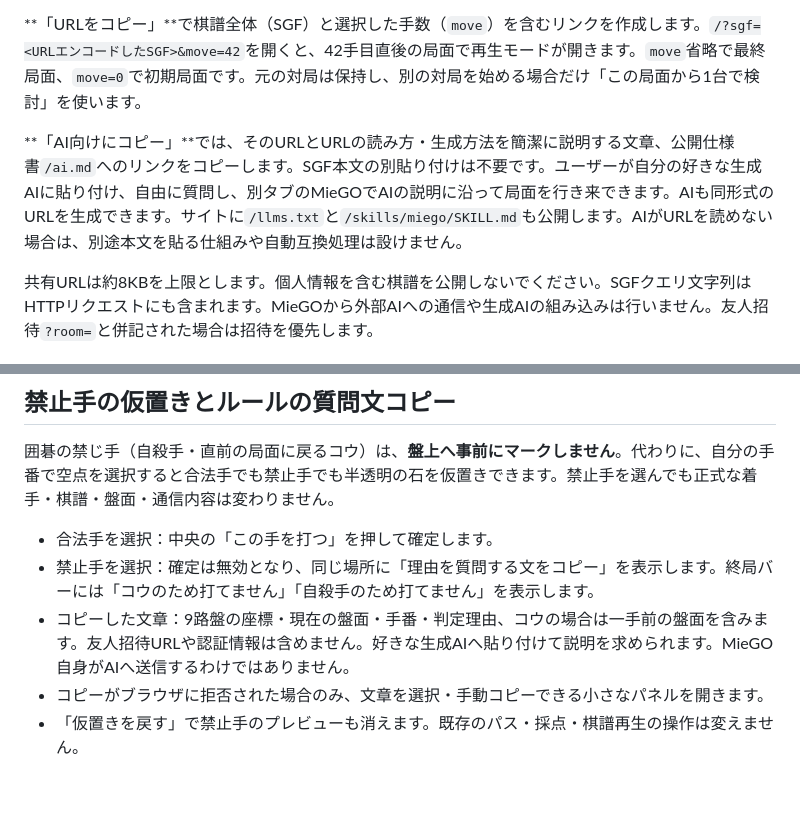
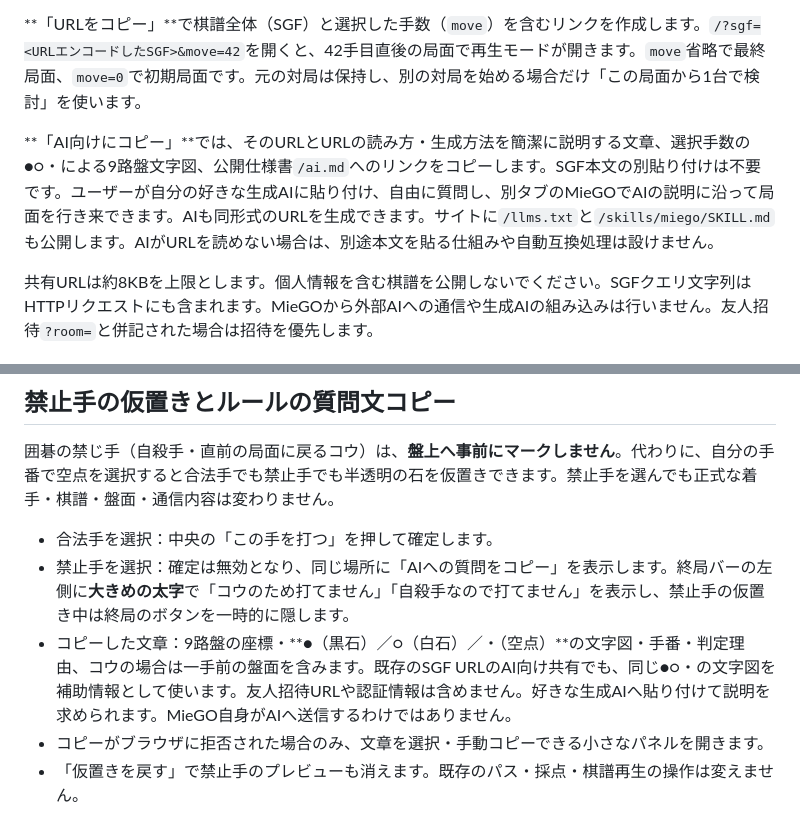
Before and after one commit to KTakahiro1729/MieGO, a Markdown page: README.md, 2 parts joined by grey strips. Drawn GitHub-style; blank space fills up the shorter version.

Commit message:
docs(ai): align rule-explanation and SGF URL handoffs on shared ●/○/・ board notation

```diff
--- a/README.md
+++ b/README.md
@@ -294,7 +294,7 @@ SGF入力は**9路盤・SGF FF[4]・交互着手（パスを含む）**を対象
 
 **「URLをコピー」**で棋譜全体（SGF）と選択した手数（`move`）を含むリンクを作成します。`/?sgf=<URLエンコードしたSGF>&move=42`を開くと、42手目直後の局面で再生モードが開きます。`move`省略で最終局面、`move=0`で初期局面です。元の対局は保持し、別の対局を始める場合だけ「この局面から1台で検討」を使います。
 
-**「AI向けにコピー」**では、そのURLとURLの読み方・生成方法を簡潔に説明する文章、公開仕様書`/ai.md`へのリンクをコピーします。SGF本文の別貼り付けは不要です。ユーザーが自分の好きな生成AIに貼り付け、自由に質問し、別タブのMieGOでAIの説明に沿って局面を行き来できます。AIも同形式のURLを生成できます。サイトに`/llms.txt`と`/skills/miego/SKILL.md`も公開します。AIがURLを読めない場合は、別途本文を貼る仕組みや自動互換処理は設けません。
+**「AI向けにコピー」**では、そのURLとURLの読み方・生成方法を簡潔に説明する文章、選択手数の●○・による9路盤文字図、公開仕様書`/ai.md`へのリンクをコピーします。SGF本文の別貼り付けは不要です。ユーザーが自分の好きな生成AIに貼り付け、自由に質問し、別タブのMieGOでAIの説明に沿って局面を行き来できます。AIも同形式のURLを生成できます。サイトに`/llms.txt`と`/skills/miego/SKILL.md`も公開します。AIがURLを読めない場合は、別途本文を貼る仕組みや自動互換処理は設けません。
 
 共有URLは約8KBを上限とします。個人情報を含む棋譜を公開しないでください。SGFクエリ文字列はHTTPリクエストにも含まれます。MieGOから外部AIへの通信や生成AIの組み込みは行いません。友人招待`?room=`と併記された場合は招待を優先します。
 
@@ -311,8 +311,8 @@ SGF書き出し、局面URL、AI向け共有は共通再生バーの「…」へ
 囲碁の禁じ手（自殺手・直前の局面に戻るコウ）は、**盤上へ事前にマークしません**。代わりに、自分の手番で空点を選択すると合法手でも禁止手でも半透明の石を仮置きできます。禁止手を選んでも正式な着手・棋譜・盤面・通信内容は変わりません。
 
 - 合法手を選択：中央の「この手を打つ」を押して確定します。
-- 禁止手を選択：確定は無効となり、同じ場所に「理由を質問する文をコピー」を表示します。終局バーには「コウのため打てません」「自殺手のため打てません」を表示します。
-- コピーした文章：9路盤の座標・現在の盤面・手番・判定理由、コウの場合は一手前の盤面を含みます。友人招待URLや認証情報は含めません。好きな生成AIへ貼り付けて説明を求められます。MieGO自身がAIへ送信するわけではありません。
+- 禁止手を選択：確定は無効となり、同じ場所に「AIへの質問をコピー」を表示します。終局バーの左側に**大きめの太字**で「コウのため打てません」「自殺手なので打てません」を表示し、禁止手の仮置き中は終局のボタンを一時的に隠します。
+- コピーした文章：9路盤の座標・**●（黒石）／○（白石）／・（空点）**の文字図・手番・判定理由、コウの場合は一手前の盤面を含みます。既存のSGF URLのAI向け共有でも、同じ●○・の文字図を補助情報として使います。友人招待URLや認証情報は含めません。好きな生成AIへ貼り付けて説明を求められます。MieGO自身がAIへ送信するわけではありません。
 - コピーがブラウザに拒否された場合のみ、文章を選択・手動コピーできる小さなパネルを開きます。
 - 「仮置きを戻す」で禁止手のプレビューも消えます。既存のパス・採点・棋譜再生の操作は変えません。
 
```
